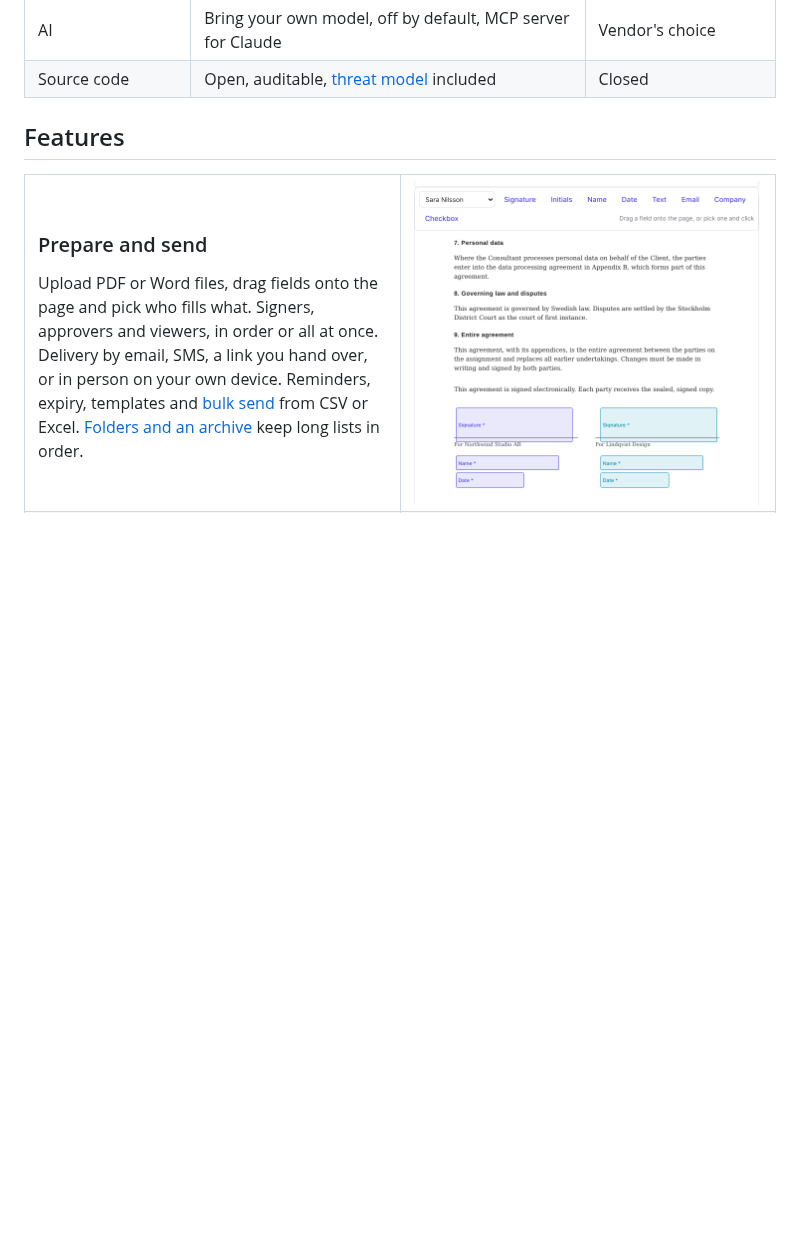
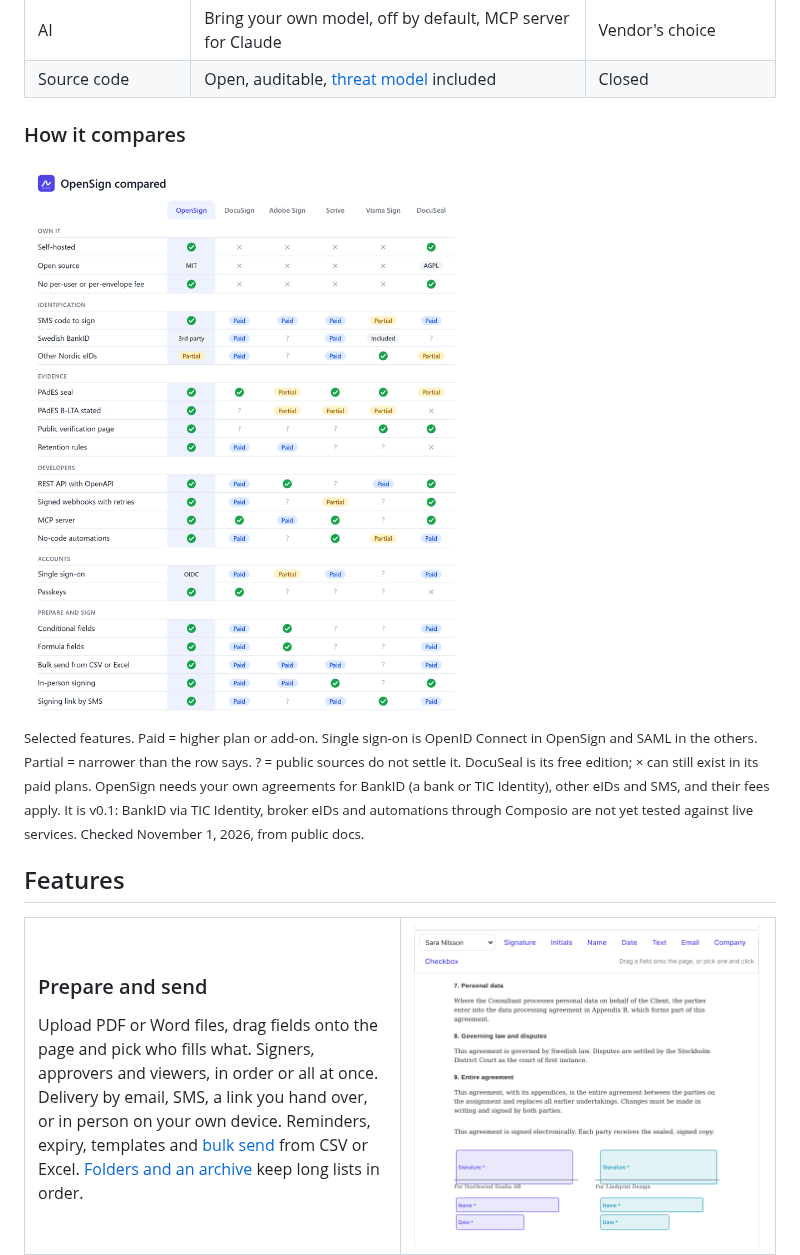
Before and after one commit to nielsbosma/OpenSign, a Markdown page: README.md, the part around the change. Drawn GitHub-style; pictures changed too: docs/images/opensign-comparison-light.png (added); blank space fills up the shorter version.

Commit message:
Add a feature comparison to the README (#73)
Co-authored-by: Claude <claude@anthropic.com>

```diff
--- a/README.md
+++ b/README.md
@@ -41,6 +41,15 @@ Hosted e-signature services charge per user or per envelope, keep your contracts
 | Without internet | Runs fully on your own network | Needs the vendor's cloud |
 | AI | Bring your own model, off by default, MCP server for Claude | Vendor's choice |
 | Source code | Open, auditable, [threat model](SECURITY.md) included | Closed |
+
+### How it compares
+
+<picture>
+  <source media="(prefers-color-scheme: dark)" srcset="docs/images/opensign-comparison-dark.png">
+  <img src="docs/images/opensign-comparison-light.png" width="900" alt="Feature comparison of OpenSign with DocuSign, Adobe Sign, Scrive, Visma Sign and DocuSeal">
+</picture>
+
+<sub>Selected features. Paid = higher plan or add-on. Single sign-on is OpenID Connect in OpenSign and SAML in the others. Partial = narrower than the row says. ? = public sources do not settle it. DocuSeal is its free edition; × can still exist in its paid plans. OpenSign needs your own agreements for BankID (a bank or TIC Identity), other eIDs and SMS, and their fees apply. It is v0.1: BankID via TIC Identity, broker eIDs and automations through Composio are not yet tested against live services. Checked November 1, 2026, from public docs.</sub>
 
 ## Features
 
```
Also changed, not shown: docs/images/opensign-comparison-dark.png (added).
